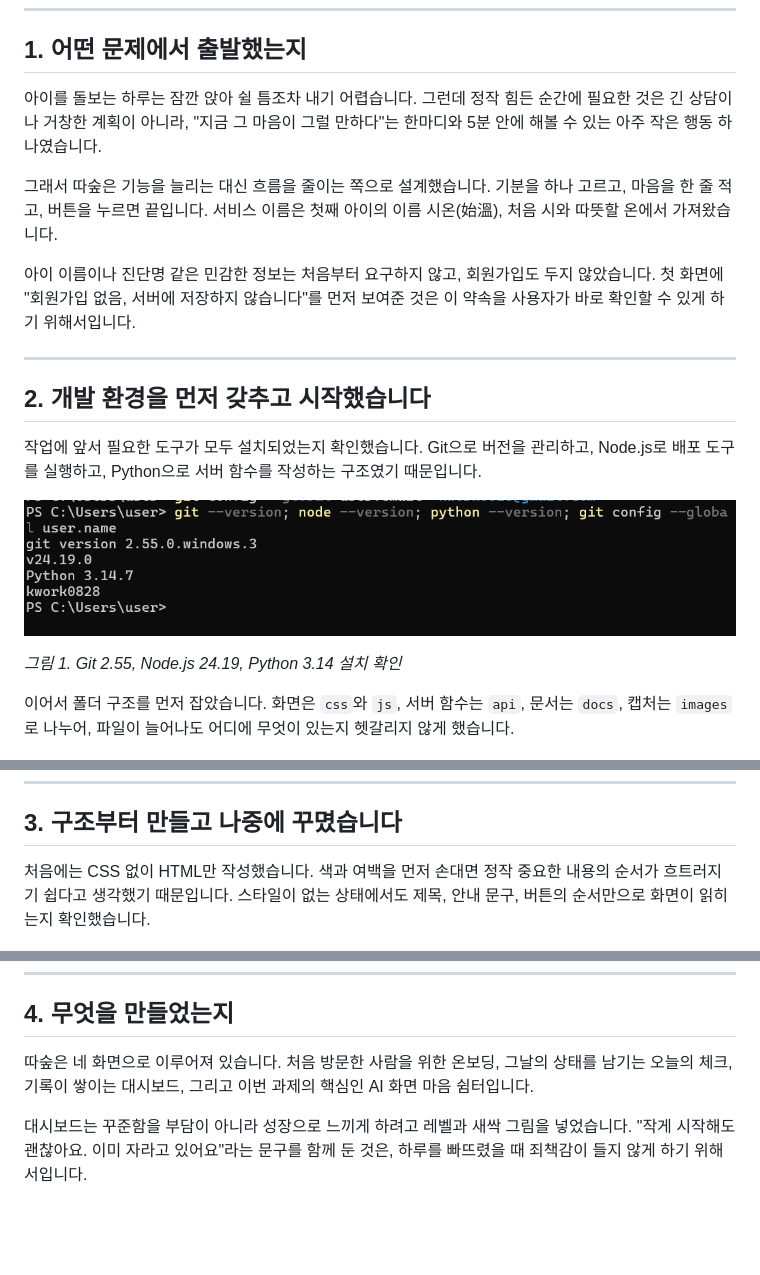
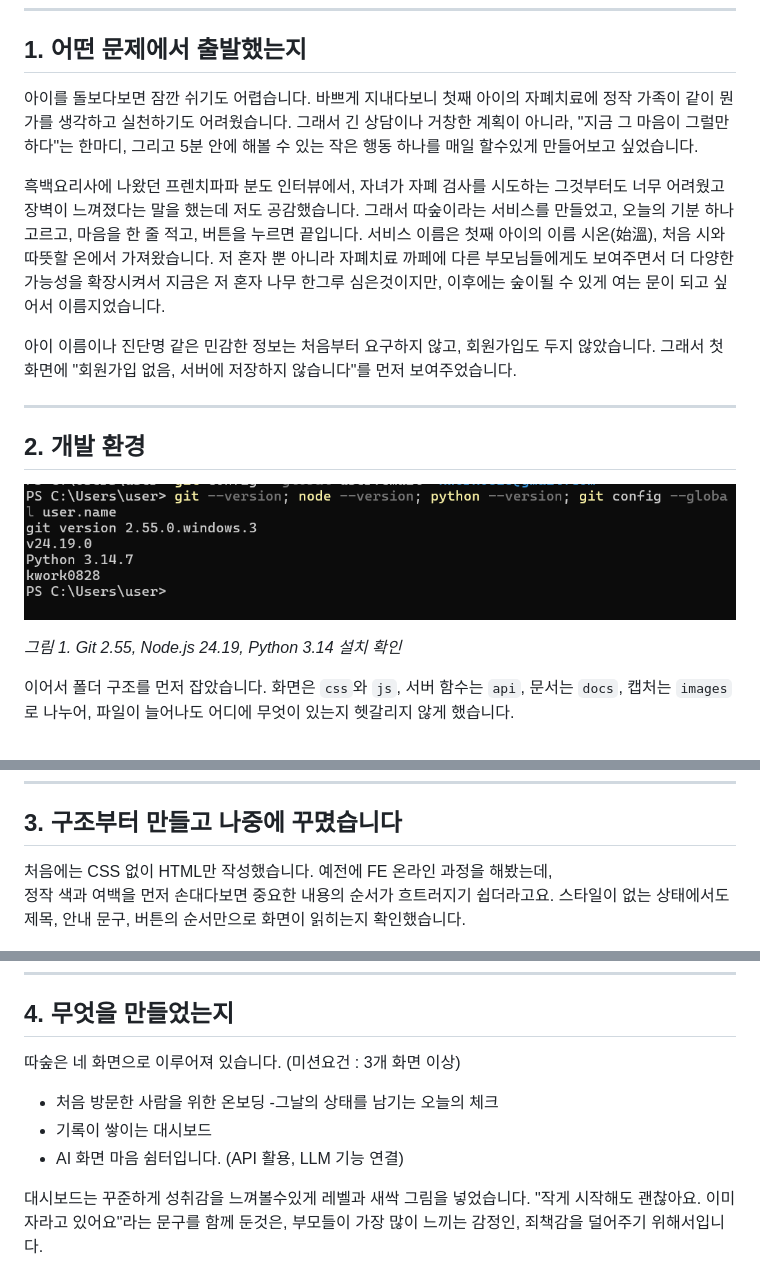
Before and after one commit to kwork0828/ddasoop, a Markdown page: report.md, 3 parts joined by grey strips. GitHub-like rendering; blank space fills up the shorter version.

```diff
--- a/report.md
+++ b/report.md
@@ -10,33 +10,34 @@
 
 ## 1. 어떤 문제에서 출발했는지
 
-아이를 돌보는 하루는 잠깐 앉아 쉴 틈조차 내기 어렵습니다. 그런데 정작 힘든
-순간에 필요한 것은 긴 상담이나 거창한 계획이 아니라, "지금 그 마음이 그럴
-만하다"는 한마디와 5분 안에 해볼 수 있는 아주 작은 행동 하나였습니다.
+아이를 돌보다보면 잠깐 쉬기도 어렵습니다. 바쁘게 지내다보니 첫째 아이의 자폐치료에 정작
+가족이 같이 뭔가를 생각하고 실천하기도 어려웠습니다. 그래서 긴 상담이나 거창한 계획이 아니라,
+"지금 그 마음이 그럴만하다"는 한마디, 그리고 5분 안에 해볼 수 있는 작은 행동 하나를 매일 할수있게
+만들어보고 싶었습니다.
 
-그래서 따숲은 기능을 늘리는 대신 흐름을 줄이는 쪽으로 설계했습니다. 기분을
-하나 고르고, 마음을 한 줄 적고, 버튼을 누르면 끝입니다. 서비스 이름은
-첫째 아이의 이름 시온(始溫), 처음 시와 따뜻할 온에서 가져왔습니다.
+흑백요리사에 나왔던 프렌치파파 분도 인터뷰에서, 자녀가 자폐 검사를 시도하는 그것부터도 너무 어려웠고
+장벽이 느껴졌다는 말을 했는데 저도 공감했습니다.
+ 그래서 따숲이라는 서비스를 만들었고, 오늘의 기분 하나 고르고, 마음을 한 줄 적고, 버튼을 누르면 끝입니다.
+서비스 이름은 첫째 아이의 이름 시온(始溫), 처음 시와 따뜻할 온에서 가져왔습니다.
+저 혼자 뿐 아니라 자폐치료 까페에 다른 부모님들에게도 보여주면서 더 다양한 가능성을 확장시켜서
+지금은 저 혼자 나무 한그루 심은것이지만, 이후에는 숲이될 수 있게 여는 문이 되고 싶어서 이름지었습니다.
 
-아이 이름이나 진단명 같은 민감한 정보는 처음부터 요구하지 않고, 회원가입도
-두지 않았습니다. 첫 화면에 "회원가입 없음, 서버에 저장하지 않습니다"를
-먼저 보여준 것은 이 약속을 사용자가 바로 확인할 수 있게 하기 위해서입니다.
+아이 이름이나 진단명 같은 민감한 정보는 처음부터 요구하지 않고,
+회원가입도 두지 않았습니다. 그래서 첫 화면에 "회원가입 없음, 서버에 저장하지 않습니다"를
+먼저 보여주었습니다.
 
 ---
 
-## 2. 개발 환경을 먼저 갖추고 시작했습니다
+## 2. 개발 환경
 
-작업에 앞서 필요한 도구가 모두 설치되었는지 확인했습니다. Git으로 버전을
-관리하고, Node.js로 배포 도구를 실행하고, Python으로 서버 함수를 작성하는
-구조였기 때문입니다.
 
 ![개발 환경 확인](images/01-local-env-check.png)
 
 *그림 1. Git 2.55, Node.js 24.19, Python 3.14 설치 확인*
 
-이어서 폴더 구조를 먼저 잡았습니다. 화면은 `css`와 `js`, 서버 함수는 `api`,
-문서는 `docs`, 캡처는 `images`로 나누어, 파일이 늘어나도 어디에 무엇이
-있는지 헷갈리지 않게 했습니다.
+이어서 폴더 구조를 먼저 잡았습니다.
+화면은 `css`와 `js`, 서버 함수는 `api`, 문서는 `docs`, 캡처는 `images`로 나누어,
+파일이 늘어나도 어디에 무엇이 있는지 헷갈리지 않게 했습니다.
 
 ![저장소 초기 구조](images/02-folder-structure.png)
 
@@ -46,9 +47,9 @@
 
 ## 3. 구조부터 만들고 나중에 꾸몄습니다
 
-처음에는 CSS 없이 HTML만 작성했습니다. 색과 여백을 먼저 손대면 정작 중요한
-내용의 순서가 흐트러지기 쉽다고 생각했기 때문입니다. 스타일이 없는 상태에서도
-제목, 안내 문구, 버튼의 순서만으로 화면이 읽히는지 확인했습니다.
+처음에는 CSS 없이 HTML만 작성했습니다. 예전에 FE 온라인 과정을 해봤는데,
+정작 색과 여백을 먼저 손대다보면 중요한 내용의 순서가 흐트러지기 쉽더라고요.
+스타일이 없는 상태에서도 제목, 안내 문구, 버튼의 순서만으로 화면이 읽히는지 확인했습니다.
 
 ![스타일 적용 전 HTML 구조](images/03-html-skeleton.png)
 
@@ -68,13 +69,15 @@
 
 ## 4. 무엇을 만들었는지
 
-따숲은 네 화면으로 이루어져 있습니다. 처음 방문한 사람을 위한 온보딩,
-그날의 상태를 남기는 오늘의 체크, 기록이 쌓이는 대시보드, 그리고 이번 과제의
-핵심인 AI 화면 마음 쉼터입니다.
+따숲은 네 화면으로 이루어져 있습니다. (미션요건 : 3개 화면 이상)
+- 처음 방문한 사람을 위한 온보딩
+-그날의 상태를 남기는 오늘의 체크
+- 기록이 쌓이는 대시보드
+- AI 화면 마음 쉼터입니다. (API 활용, LLM 기능 연결)
 
-대시보드는 꾸준함을 부담이 아니라 성장으로 느끼게 하려고 레벨과 새싹 그림을
-넣었습니다. "작게 시작해도 괜찮아요. 이미 자라고 있어요"라는 문구를 함께 둔
-것은, 하루를 빠뜨렸을 때 죄책감이 들지 않게 하기 위해서입니다.
+대시보드는 꾸준하게 성취감을 느껴볼수있게 레벨과 새싹 그림을 넣었습니다.
+"작게 시작해도 괜찮아요. 이미 자라고 있어요"라는 문구를 함께 둔것은,
+부모들이 가장 많이 느끼는 감정인, 죄책감을 덜어주기 위해서입니다.
 
 ![대시보드 화면](images/07-dashboard-working.png)
 
```
Also changed, not shown: other parts of report.md (+2 -2 lines).
